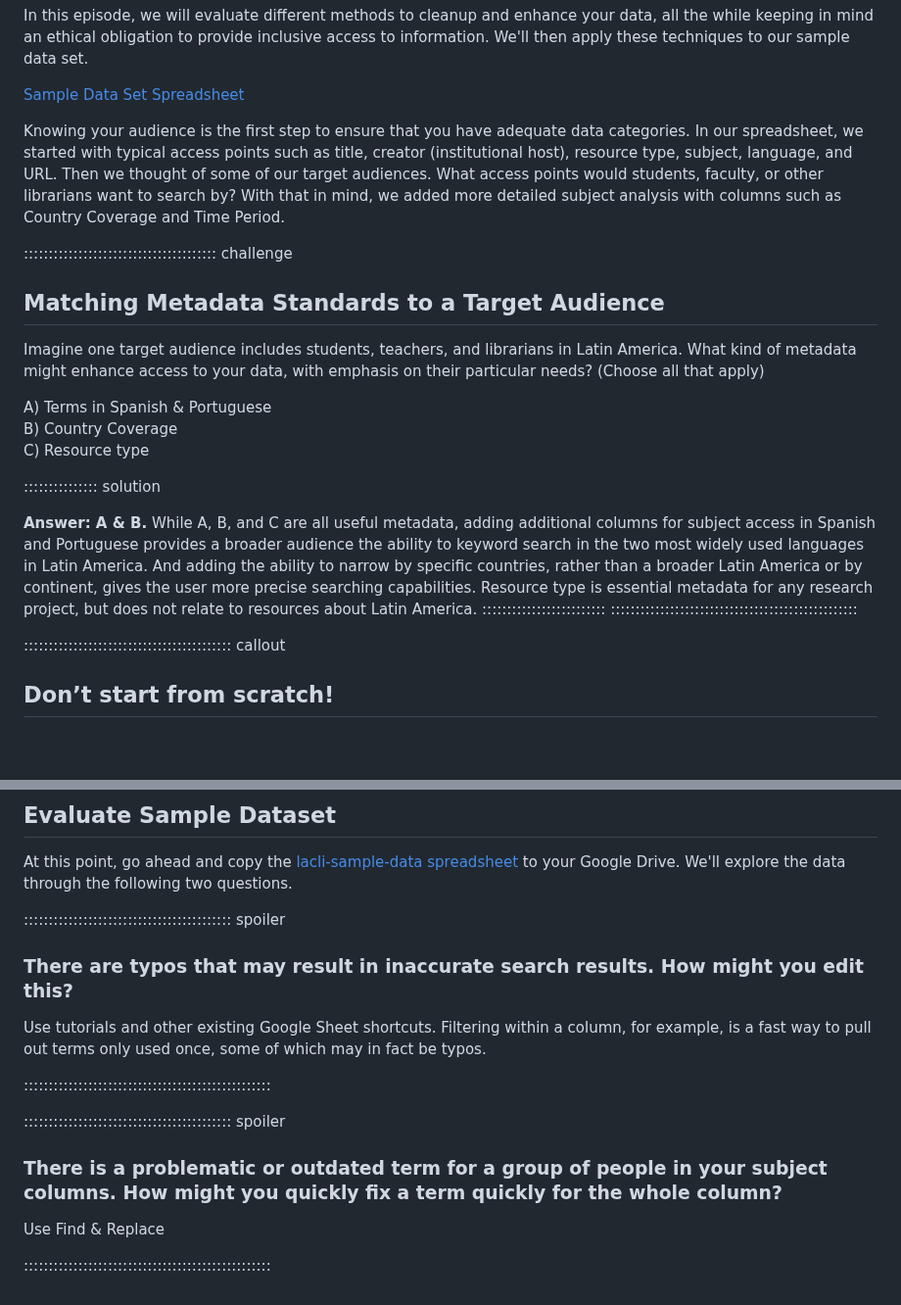
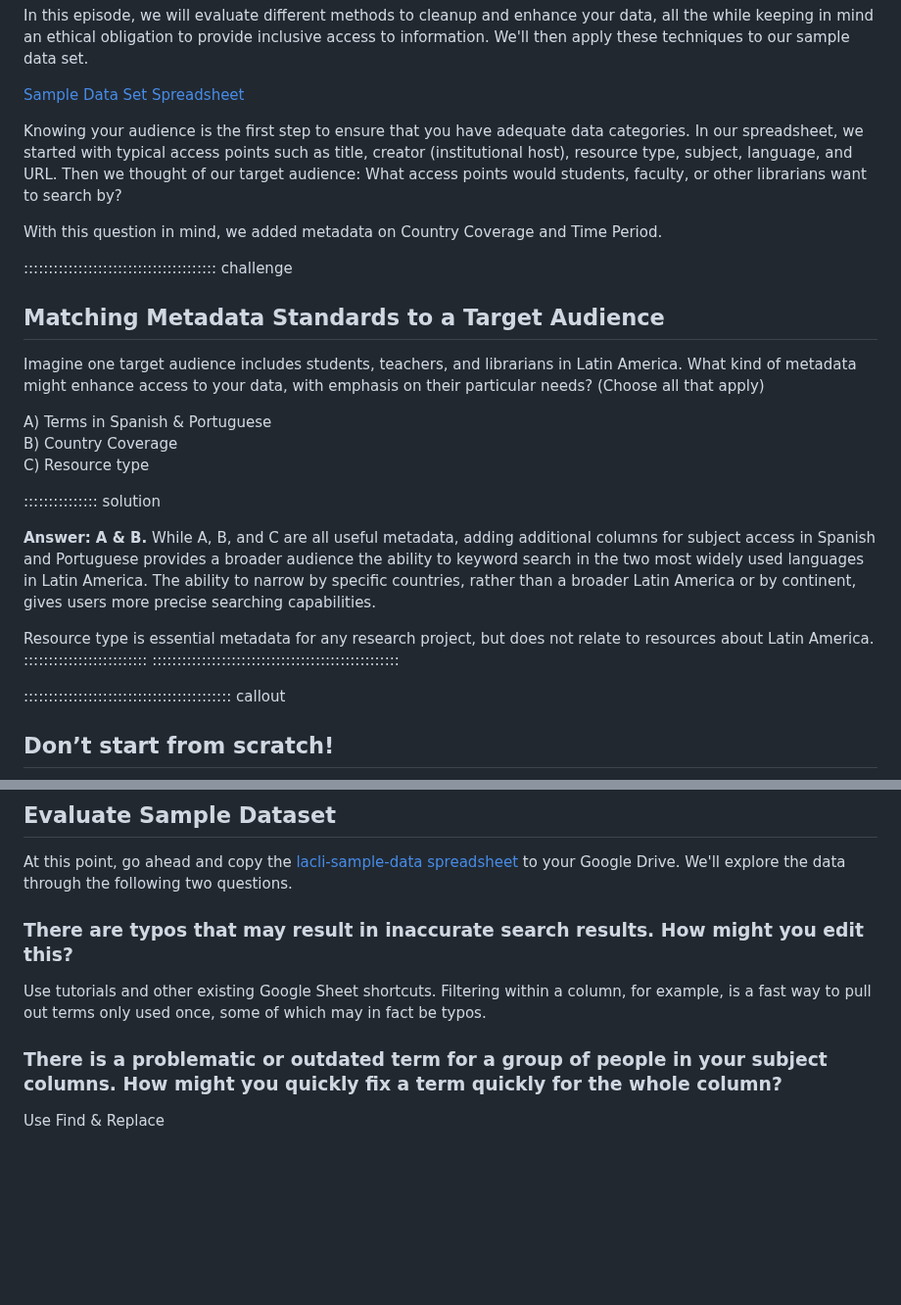
Before and after one commit to ucla-imls-open-sci/lc-multilingual-search-discovery-system, a Markdown page: episodes/description-standards.md, 2 parts joined by grey strips. Shown at 98% size. GitHub-like rendering; blank space fills up the shorter version.

```diff
--- a/episodes/description-standards.md
+++ b/episodes/description-standards.md
@@ -23,7 +23,9 @@ In this episode, we will evaluate different methods to cleanup and enhance your
 
 [Sample Data Set Spreadsheet](https://docs.google.com/spreadsheets/d/1v6xA8q23YJjS8koBD8Bq-233uaDfIyETA4RXHReUZkk/edit?usp=sharing)
 
-Knowing your audience is the first step to ensure that you have adequate data categories. In our spreadsheet, we started with typical access points such as title, creator (institutional host), resource type, subject, language, and URL. Then we thought of some of our target audiences. What access points would students, faculty, or other librarians want to search by? With that in mind, we added more detailed subject analysis with columns such as Country Coverage and Time Period.
+Knowing your audience is the first step to ensure that you have adequate data categories. In our spreadsheet, we started with typical access points such as title, creator (institutional host), resource type, subject, language, and URL. Then we thought of our target audience: What access points would students, faculty, or other librarians want to search by?
+
+With this question in mind, we added metadata on Country Coverage and Time Period.
 
 :::::::::::::::::::::::::::::::::::::::  challenge
 ## Matching Metadata Standards to a Target Audience
@@ -35,7 +37,9 @@ C) Resource type
 
 :::::::::::::::  solution
 
-**Answer: A & B.** While A, B, and C are all useful metadata, adding additional columns for subject access in Spanish and Portuguese provides a broader audience the ability to keyword search in the two most widely used languages in Latin America. And adding the ability to narrow by specific countries, rather than a broader Latin America or by continent, gives the user more precise searching capabilities. Resource type is essential metadata for any research project, but does not relate to resources about Latin America.
+**Answer: A & B.** While A, B, and C are all useful metadata, adding additional columns for subject access in Spanish and Portuguese provides a broader audience the ability to keyword search in the two most widely used languages in Latin America. The ability to narrow by specific countries, rather than a broader Latin America or by continent, gives users more precise searching capabilities.
+
+Resource type is essential metadata for any research project, but does not relate to resources about Latin America.
 :::::::::::::::::::::::::
 ::::::::::::::::::::::::::::::::::::::::::::::::::
 
@@ -94,20 +98,11 @@ For more guidance, see:
 ## Evaluate Sample Dataset
 At this point, go ahead and copy the [lacli-sample-data spreadsheet](https://docs.google.com/spreadsheets/d/19pTiNUP_PqqX0FlzMeEd5aZRWUj6lt9VU4SCwEm1f5I/edit?usp=sharing) to your Google Drive. We'll explore the data through the following two questions.
 
-
-:::::::::::::::::::::::::::::::::::::::::: spoiler
-
 ### There are typos that may result in inaccurate search results. How might you edit this?
 
 Use tutorials and other existing Google Sheet shortcuts. Filtering within a column, for example, is a fast way to pull out terms only used once, some of which may in fact be typos.
 
-::::::::::::::::::::::::::::::::::::::::::::::::::
-
-
-:::::::::::::::::::::::::::::::::::::::::: spoiler
 
 ### There is a problematic or outdated term for a group of people in your subject columns. How might you quickly fix a term quickly for the whole column?
 
 Use Find & Replace
-
-::::::::::::::::::::::::::::::::::::::::::::::::::
```
